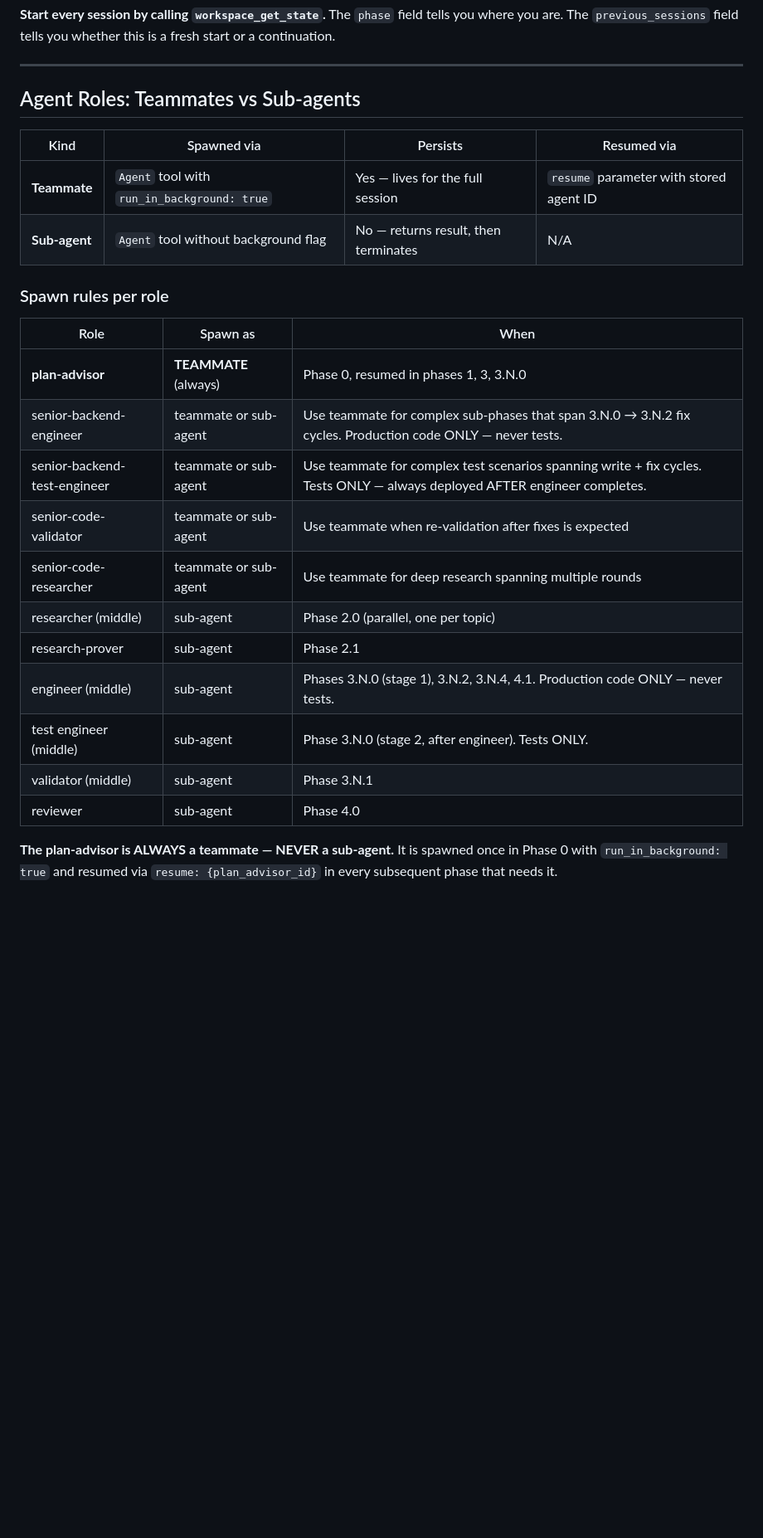
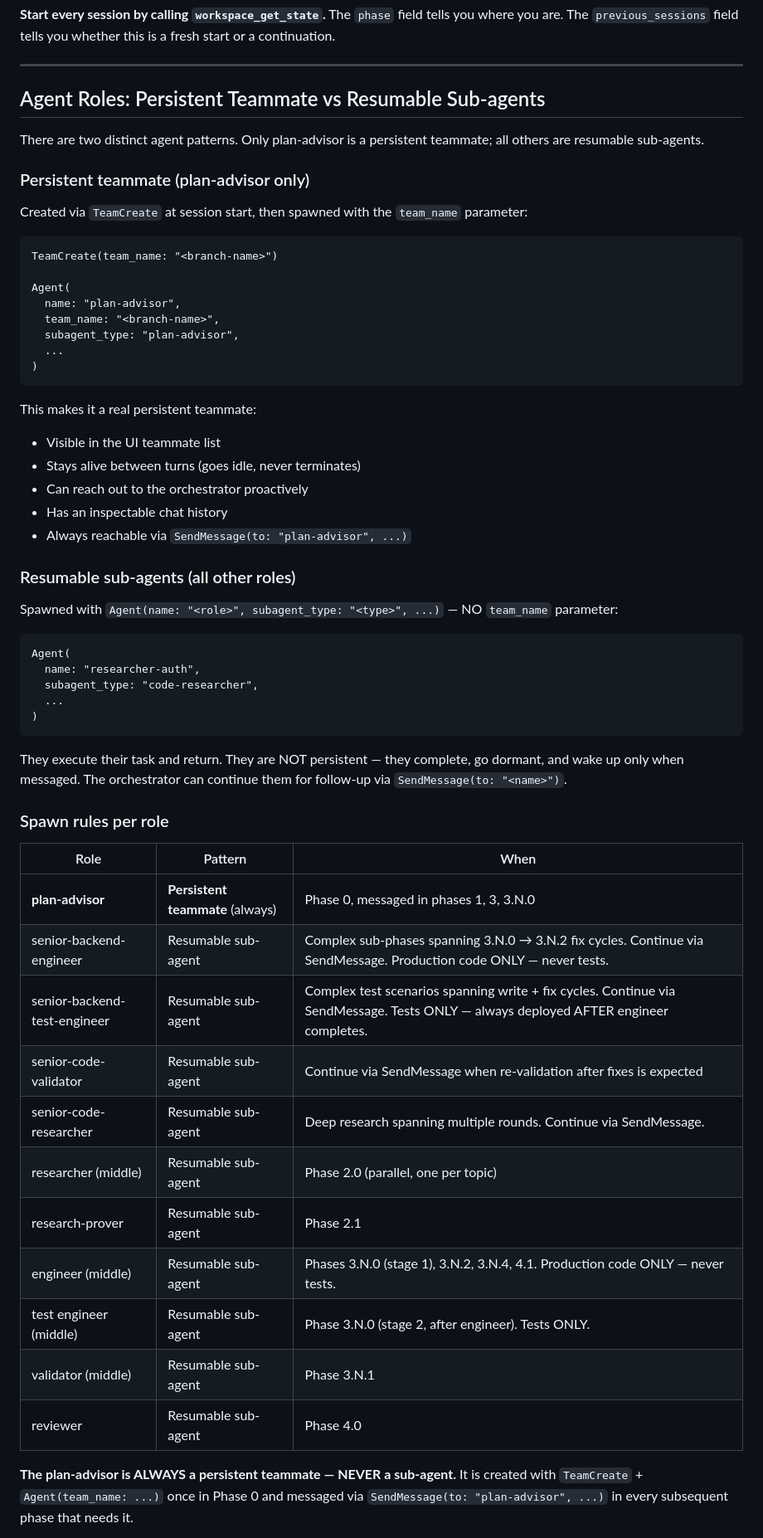
Before and after one commit to IgnatRozhkoTR/claude-workflow, a Markdown page: skills/governed-workflow/SKILL.md, the part around one of its changes. Shown at 83% size. Rendered like a GitHub page; blank space fills up the shorter version.

Commit message:
#main Plan-advisor as persistent teammate, others as resumable sub-agents

````diff
--- a/skills/governed-workflow/SKILL.md
+++ b/skills/governed-workflow/SKILL.md
@@ -11,28 +11,61 @@ Multi-phase implementation workflow with backend-enforced transitions. Every pha
 
 ---
 
-## Agent Roles: Teammates vs Sub-agents
+## Agent Roles: Persistent Teammate vs Resumable Sub-agents
 
-| Kind | Spawned via | Persists | Resumed via |
-|------|-------------|----------|-------------|
-| **Teammate** | `Agent` tool with `run_in_background: true` | Yes — lives for the full session | `resume` parameter with stored agent ID |
-| **Sub-agent** | `Agent` tool without background flag | No — returns result, then terminates | N/A |
+There are two distinct agent patterns. Only plan-advisor is a persistent teammate; all others are resumable sub-agents.
+
+### Persistent teammate (plan-advisor only)
+
+Created via `TeamCreate` at session start, then spawned with the `team_name` parameter:
+
+```
+TeamCreate(team_name: "<branch-name>")
+
+Agent(
+  name: "plan-advisor",
+  team_name: "<branch-name>",
+  subagent_type: "plan-advisor",
+  ...
+)
+```
+
+This makes it a real persistent teammate:
+- Visible in the UI teammate list
+- Stays alive between turns (goes idle, never terminates)
+- Can reach out to the orchestrator proactively
+- Has an inspectable chat history
+- Always reachable via `SendMessage(to: "plan-advisor", ...)`
+
+### Resumable sub-agents (all other roles)
+
+Spawned with `Agent(name: "<role>", subagent_type: "<type>", ...)` — NO `team_name` parameter:
+
+```
+Agent(
+  name: "researcher-auth",
+  subagent_type: "code-researcher",
+  ...
+)
+```
+
+They execute their task and return. They are NOT persistent — they complete, go dormant, and wake up only when messaged. The orchestrator can continue them for follow-up via `SendMessage(to: "<name>")`.
 
 ### Spawn rules per role
 
-| Role | Spawn as | When |
-|------|----------|------|
-| **plan-advisor** | **TEAMMATE** (always) | Phase 0, resumed in phases 1, 3, 3.N.0 |
-| senior-backend-engineer | teammate or sub-agent | Use teammate for complex sub-phases that span 3.N.0 → 3.N.2 fix cycles. Production code ONLY — never tests. |
-| senior-backend-test-engineer | teammate or sub-agent | Use teammate for complex test scenarios spanning write + fix cycles. Tests ONLY — always deployed AFTER engineer completes. |
-| senior-code-validator | teammate or sub-agent | Use teammate when re-validation after fixes is expected |
-| senior-code-researcher | teammate or sub-agent | Use teammate for deep research spanning multiple rounds |
-| researcher (middle) | sub-agent | Phase 2.0 (parallel, one per topic) |
-| research-prover | sub-agent | Phase 2.1 |
-| engineer (middle) | sub-agent | Phases 3.N.0 (stage 1), 3.N.2, 3.N.4, 4.1. Production code ONLY — never tests. |
-| test engineer (middle) | sub-agent | Phase 3.N.0 (stage 2, after engineer). Tests ONLY. |
-| validator (middle) | sub-agent | Phase 3.N.1 |
-| reviewer | sub-agent | Phase 4.0 |
+| Role | Pattern | When |
+|------|---------|------|
+| **plan-advisor** | **Persistent teammate** (always) | Phase 0, messaged in phases 1, 3, 3.N.0 |
+| senior-backend-engineer | Resumable sub-agent | Complex sub-phases spanning 3.N.0 → 3.N.2 fix cycles. Continue via SendMessage. Production code ONLY — never tests. |
+| senior-backend-test-engineer | Resumable sub-agent | Complex test scenarios spanning write + fix cycles. Continue via SendMessage. Tests ONLY — always deployed AFTER engineer completes. |
+| senior-code-validator | Resumable sub-agent | Continue via SendMessage when re-validation after fixes is expected |
+| senior-code-researcher | Resumable sub-agent | Deep research spanning multiple rounds. Continue via SendMessage. |
+| researcher (middle) | Resumable sub-agent | Phase 2.0 (parallel, one per topic) |
+| research-prover | Resumable sub-agent | Phase 2.1 |
+| engineer (middle) | Resumable sub-agent | Phases 3.N.0 (stage 1), 3.N.2, 3.N.4, 4.1. Production code ONLY — never tests. |
+| test engineer (middle) | Resumable sub-agent | Phase 3.N.0 (stage 2, after engineer). Tests ONLY. |
+| validator (middle) | Resumable sub-agent | Phase 3.N.1 |
+| reviewer | Resumable sub-agent | Phase 4.0 |
 
-**The plan-advisor is ALWAYS a teammate — NEVER a sub-agent.** It is spawned once in Phase 0 with `run_in_background: true` and resumed via `resume: {plan_advisor_id}` in every subsequent phase that needs it.
+**The plan-advisor is ALWAYS a persistent teammate — NEVER a sub-agent.** It is created with `TeamCreate` + `Agent(team_name: ...)` once in Phase 0 and messaged via `SendMessage(to: "plan-advisor", ...)` in every subsequent phase that needs it.
 
````
Also changed, not shown: other parts of skills/governed-workflow/SKILL.md (+40 -41 lines).
